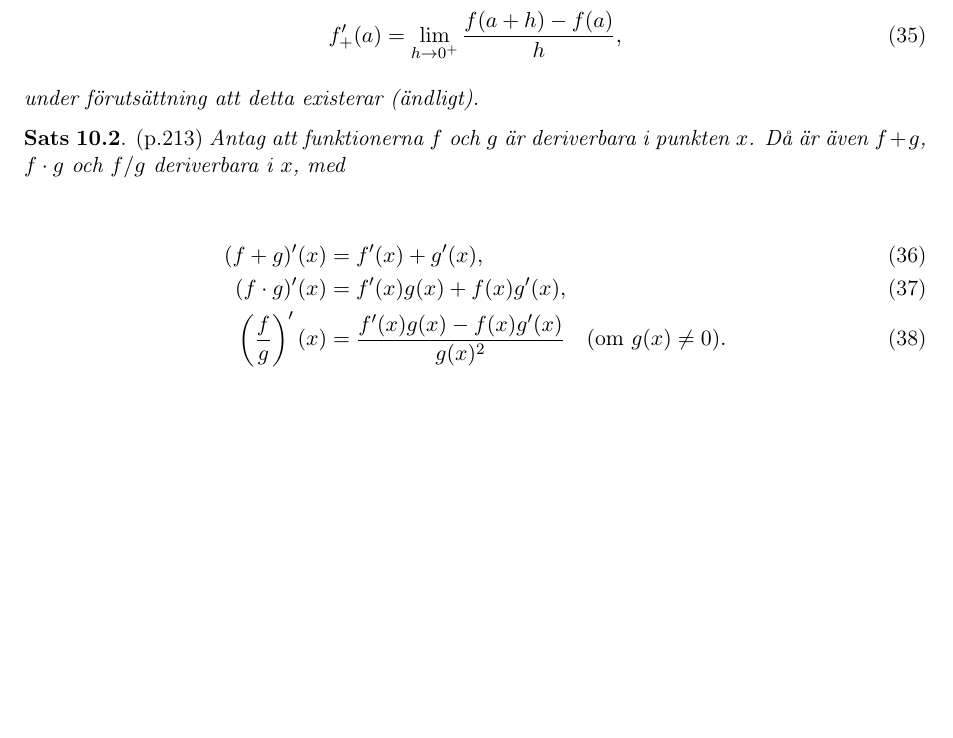
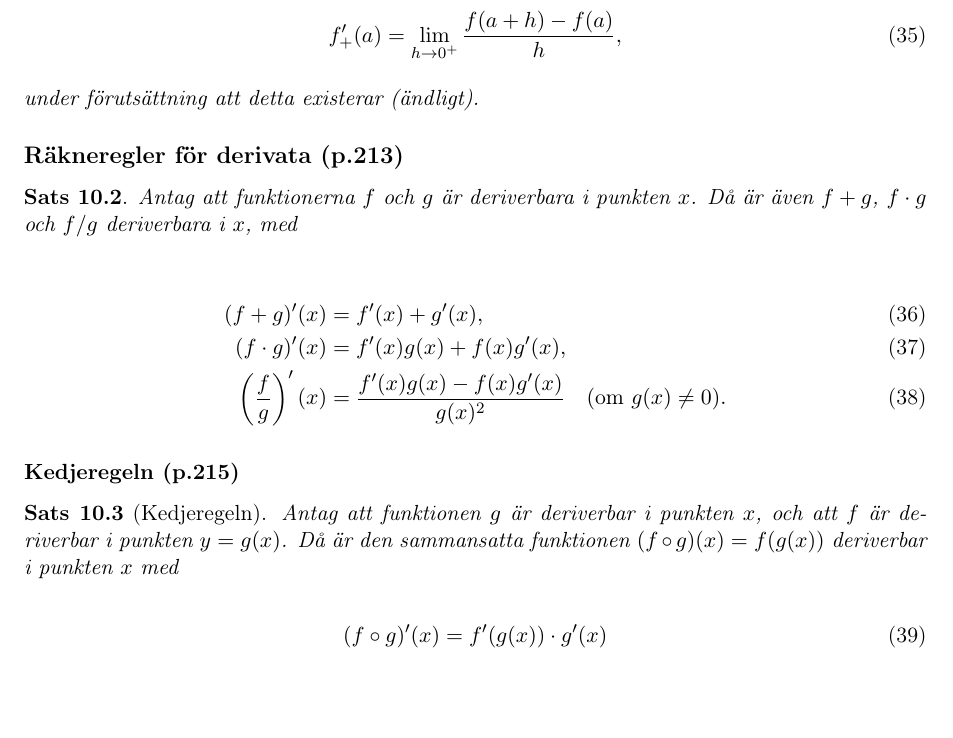
Before and after one commit to mnerv/maths, a LaTeX document (calcmem.tex): part of page 4 of 9, cut so that both start at the same text, the shorter picture padded with empty space. Compiled offline with pdfLaTeX.

Commit message:
Kedjeregeln

```diff
--- a/calcmem.tex
+++ b/calcmem.tex
@@ -205,13 +205,23 @@ Motsvarande \textit{subtraktionsformler}. (p.149)
 
 \textit{under förutsättning att detta existerar (ändligt).}
 
-\textbf{Sats 10.2}. (p.213) \textit{Antag att funktionerna $f$ och $g$ är deriverbara i punkten $x$. Då är även $f+g$, $f \cdot g$ och $f/g$ deriverbara i $x$, med}
+\subsection{Räkneregler för derivata (p.213)}
+
+\textbf{Sats 10.2}. \textit{Antag att funktionerna $f$ och $g$ är deriverbara i punkten $x$. Då är även $f+g$, $f \cdot g$ och $f/g$ deriverbara i $x$, med}
 
 \begin{align}
     (f + g)'(x) &= f'(x) + g'(x),\\
     (f \cdot g)'(x) &= f'(x)g(x) + f(x)g'(x),\\
     \left(\frac{f}{g}\right)'(x) &= \frac{f'(x)g(x) - f(x)g'(x)}{g(x)^2} \quad (\text{om } g(x) \neq 0).
 \end{align}
+
+\subsubsection{Kedjeregeln (p.215)}
+
+\textbf{Sats 10.3} (Kedjeregeln). \textit{Antag att funktionen $g$ är deriverbar i punkten $x$, och att $f$ är deriverbar i punkten $y = g(x)$. Då är den sammansatta funktionen $(f \circ g)(x) = f(g(x))$ deriverbar i punkten $x$ med}
+
+\begin{equation}
+    (f \circ g)'(x) = f'(g(x)) \cdot g'(x)
+\end{equation}
 
 \newpage
 \subsection{Derivata av elementära funktioner (p.219)}
```
